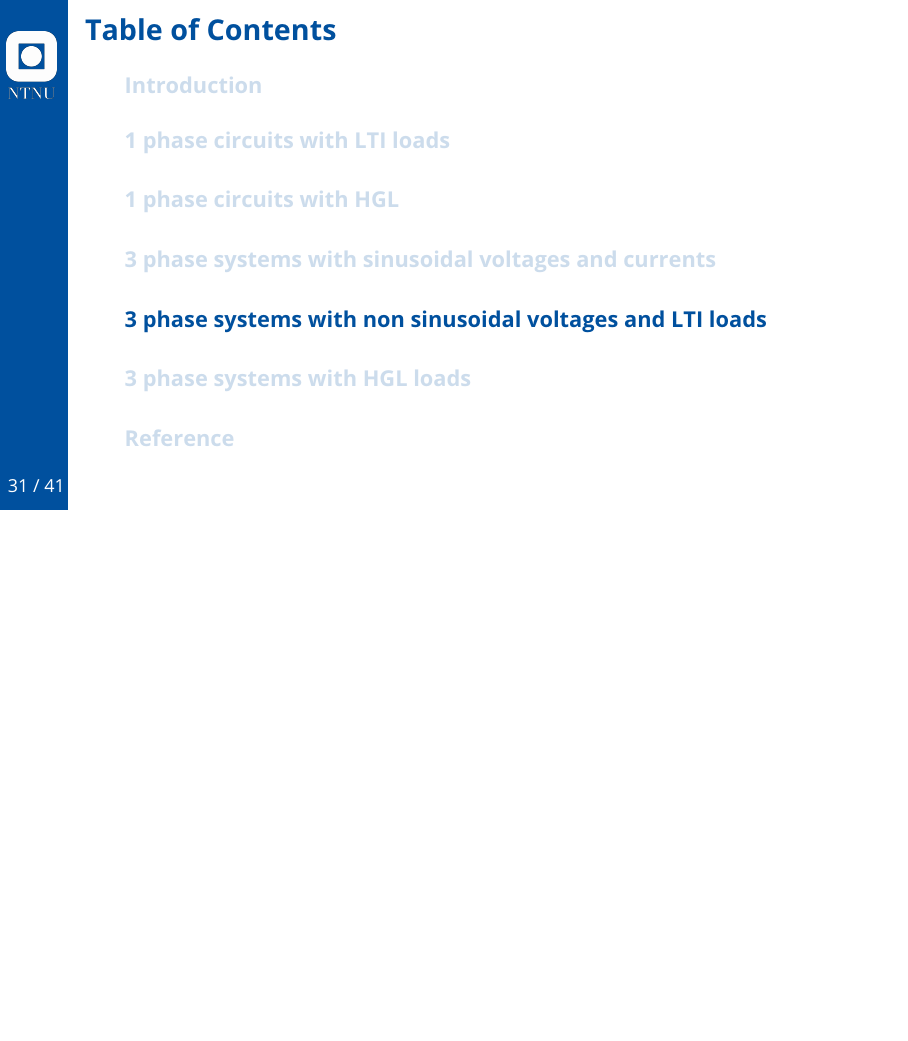
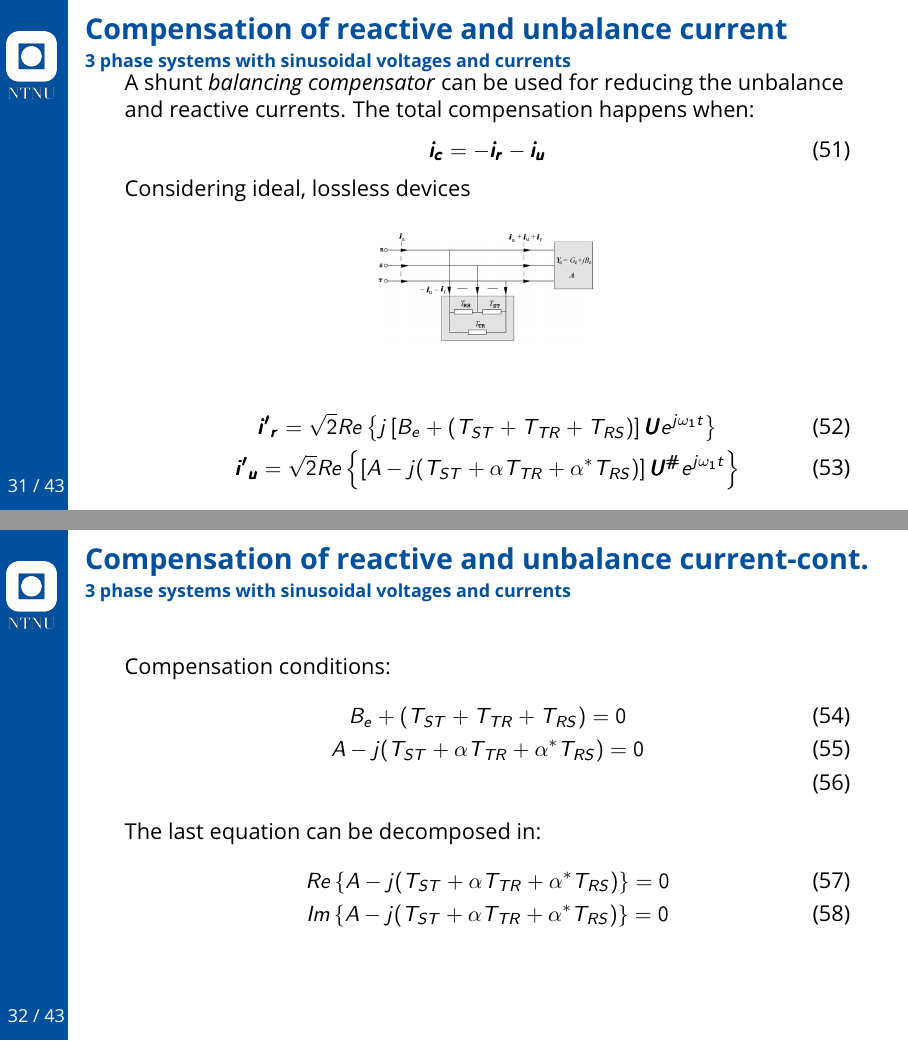
Before and after one commit to nicobotol/CPC-power-theory, LaTeX slides (main.tex): page 31 of 41 before the commit and pages 31 and 32 of 43 after it, the two joined at a grey line, the shorter picture padded with empty space. Compiled offline with pdfLaTeX.

Commit message:
Adding compensation in 3P systems

```diff
--- a/main.tex
+++ b/main.tex
@@ -524,6 +525,38 @@ e^{j\omega_1t}\right\} = \sqrt{2} Re\left\{\left(jB_e\textbf{U} + A\textbf{\text
     \item Reactive power: $Q = \pm||\pmb{\mathit{i}_{r}}|| ||\pmb{\mathit{u}}||= -B_e ||\pmb{\mathit{u}}||^2$
   \end{itemize}
   \end{frame}
+
+    \begin{frame}{Compensation of reactive and unbalance current}{\insertsection}
+    A shunt \textit{balancing compensator} can be used for reducing the unbalance and reactive currents. The total compensation happens when:
+    \begin{equation}
+        \pmb{\mathit{i}_{c}} = -\pmb{\mathit{i}_{r}}-\pmb{\mathit{i}_{u}}
+    \end{equation}
+    Considering ideal, lossless devices
+    \begin{figure}
+        \centering
+        \includegraphics[width=0.3\columnwidth]{3P_compensator.png}
+    \end{figure}
+
+    \begin{gather}
+        \pmb{\mathit{i'}_{r}}=\sqrt{2}Re\left\{j\left[B_e + (T_{ST} + T_{TR} + T_{RS})\right] \pmb{\mathit{U}}e^{j\omega_1 t} \right\} \\
+        \pmb{\mathit{i'}_{u}}=\sqrt{2}Re\left\{\left[A - j(T_{ST} + \alpha T_{TR} + \alpha^*T_{RS})\right] \pmb{\mathit{U^{\#}}}e^{j\omega_1 t} \right\}
+    \end{gather}
+
+    \end{frame}
+    \begin{frame}{Compensation of reactive and unbalance current-cont.}{\insertsection}
+    Compensation conditions:
+    \begin{gather}
+        B_e + (T_{ST} + T_{TR} + T_{RS}) = 0\\
+        A - j(T_{ST} + \alpha T_{TR} + \alpha^*T_{RS}) = 0\\
+    \end{gather}
+    The last equation can be decomposed in:
+    \begin{gather}
+        Re\left\{A - j(T_{ST} + \alpha T_{TR} + \alpha^*T_{RS})\right\}=0\\
+        Im\left\{A - j(T_{ST} + \alpha T_{TR} + \alpha^*T_{RS})\right\}=0
+    \end{gather}
+
+    \end{frame}
+
 
 \section{3 phase systems with non sinusoidal voltages and LTI loads}
 
```
Also changed, not shown: 3P_compensator.png (added), main.tex (29 more changed lines).
